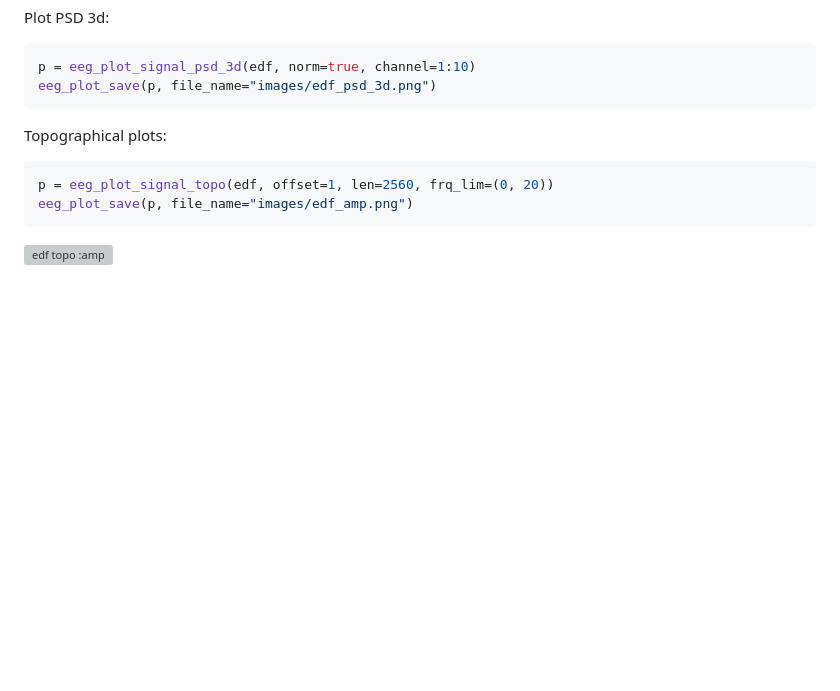
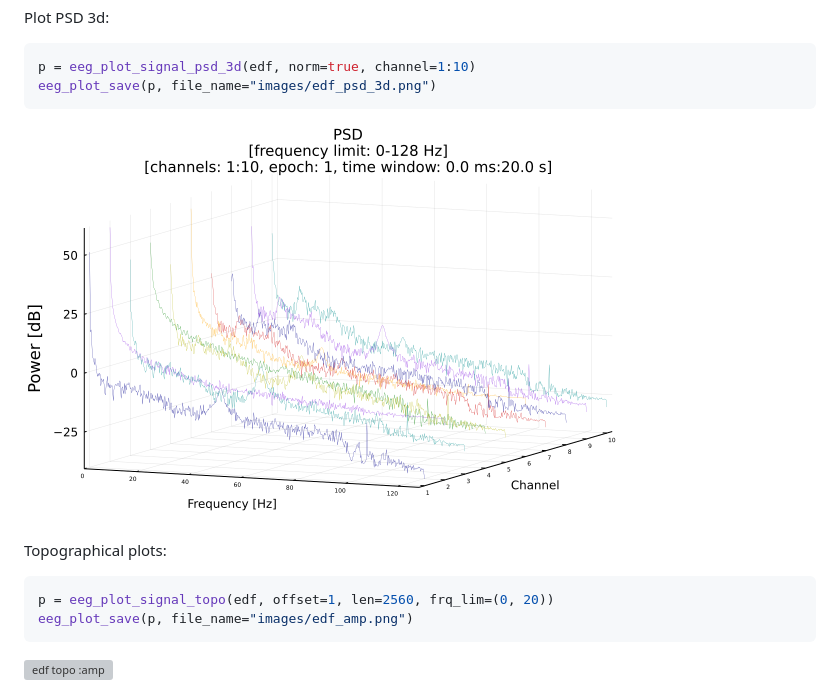
Before and after one commit to JuliaHealth/NeuroAnalyzer.jl, a Markdown page: Tutorial.md, the part around the change. Drawn GitHub-style; pictures changed too: images/edf_psd_3d.png (added); blank space fills up the shorter version; grey boxes are pictures that could not be loaded.

````diff
--- a/Tutorial.md
+++ b/Tutorial.md
@@ -596,6 +596,7 @@ Plot PSD 3d:
 p = eeg_plot_signal_psd_3d(edf, norm=true, channel=1:10)
 eeg_plot_save(p, file_name="images/edf_psd_3d.png")
 ```
+![](images/edf_psd_3d.png)
 
 Topographical plots:
 ```julia
````
